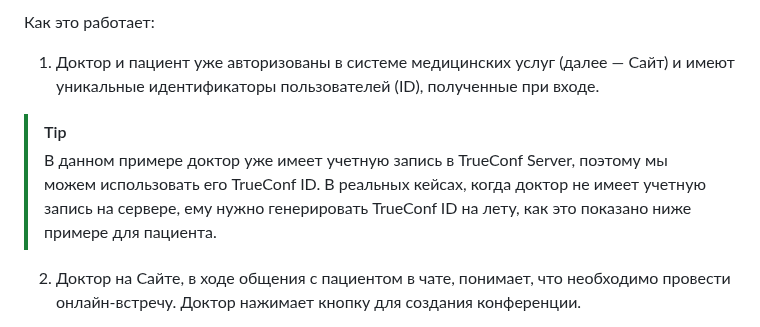
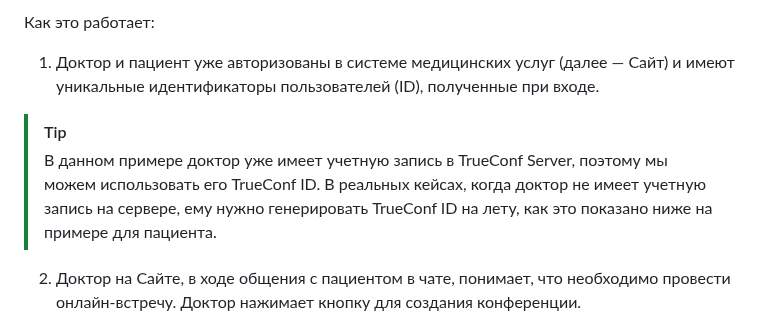
Before and after one commit to TrueConf/TrueConf-One-Click-Web-Conference, a Markdown page: README-ru.md, the part around one of its changes. Drawn GitHub-style.

```diff
--- a/README-ru.md
+++ b/README-ru.md
@@ -31,7 +31,7 @@
 1. Доктор и пациент уже авторизованы в системе медицинских услуг (далее — Сайт) и имеют уникальные идентификаторы пользователей (ID), полученные при входе.
 
 > [!TIP]
-> В данном примере доктор уже имеет учетную запись в TrueConf Server, поэтому мы можем использовать его TrueConf ID. В реальных кейсах, когда доктор не имеет учетную запись на сервере, ему нужно генерировать TrueConf ID на лету, как это показано ниже примере для пациента.
+> В данном примере доктор уже имеет учетную запись в TrueConf Server, поэтому мы можем использовать его TrueConf ID. В реальных кейсах, когда доктор не имеет учетную запись на сервере, ему нужно генерировать TrueConf ID на лету, как это показано ниже на примере для пациента.
 
 2. Доктор на Сайте, в ходе общения с пациентом в чате, понимает, что необходимо провести онлайн-встречу. Доктор нажимает кнопку для создания конференции.
 
```
Also changed, not shown: other parts of README-ru.md (+4 -4 lines).
